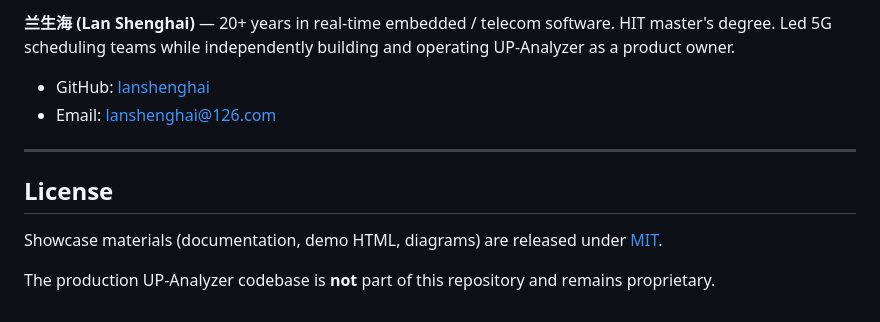
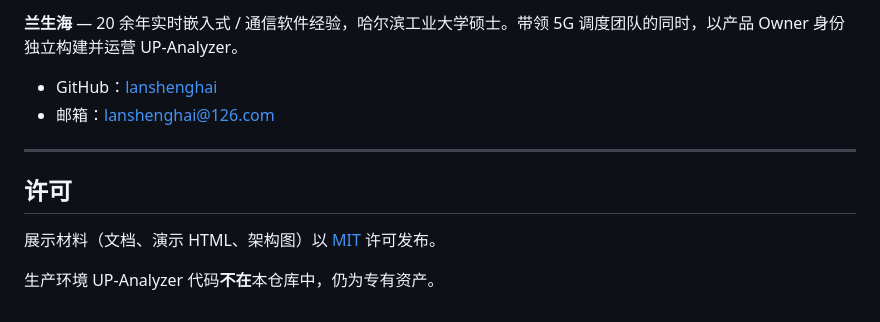
Before and after one commit to lanshenghai/UP-Analyzer-showcase, a Markdown page: README.md, the part around one of its changes. Rendered like a GitHub page.

```diff
--- a/README.md
+++ b/README.md
@@ -145,13 +146,13 @@ Use the [interactive mock](demo/index.html) if you cannot capture the production
 
-**兰生海 (Lan Shenghai)** — 20+ years in real-time embedded / telecom software. HIT master's degree. Led 5G scheduling teams while independently building and operating UP-Analyzer as a product owner.
+**兰生海** — 20 余年实时嵌入式 / 通信软件经验，哈尔滨工业大学硕士。带领 5G 调度团队的同时，以产品 Owner 身份独立构建并运营 UP-Analyzer。
 
-- GitHub: [lanshenghai](https://github.com/lanshenghai)
-- Email: lanshenghai@126.com
+- GitHub：[lanshenghai](https://github.com/lanshenghai)
+- 邮箱：lanshenghai@126.com
 
 ---
 
-## License
+## 许可
 
-Showcase materials (documentation, demo HTML, diagrams) are released under [MIT](LICENSE).
+展示材料（文档、演示 HTML、架构图）以 [MIT](LICENSE) 许可发布。
 
-The production UP-Analyzer codebase is **not** part of this repository and remains proprietary.
+生产环境 UP-Analyzer 代码**不在**本仓库中，仍为专有资产。
```
Also changed, not shown: other parts of README.md (+84 -83 lines), docs/architecture.md (+9 -9 lines).
